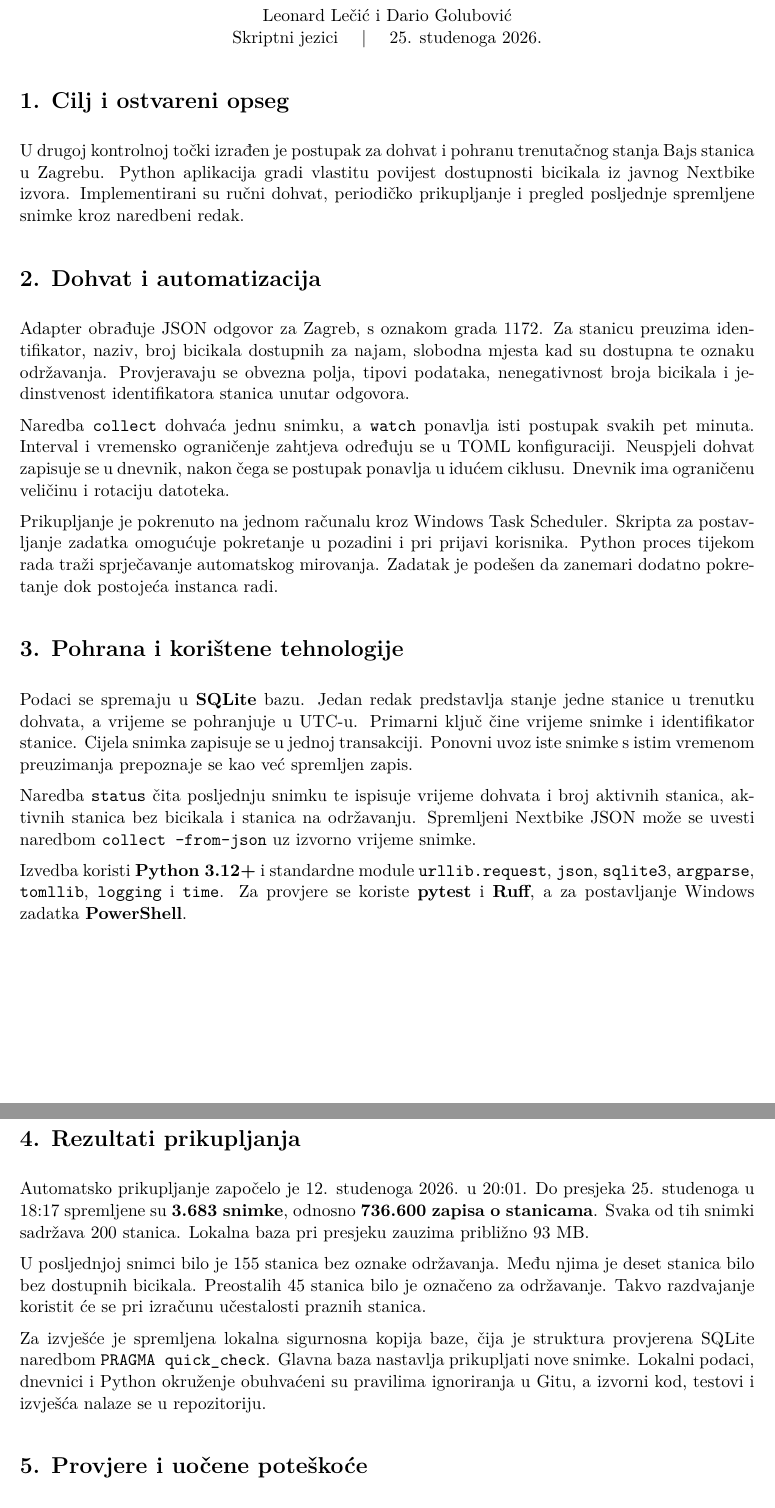
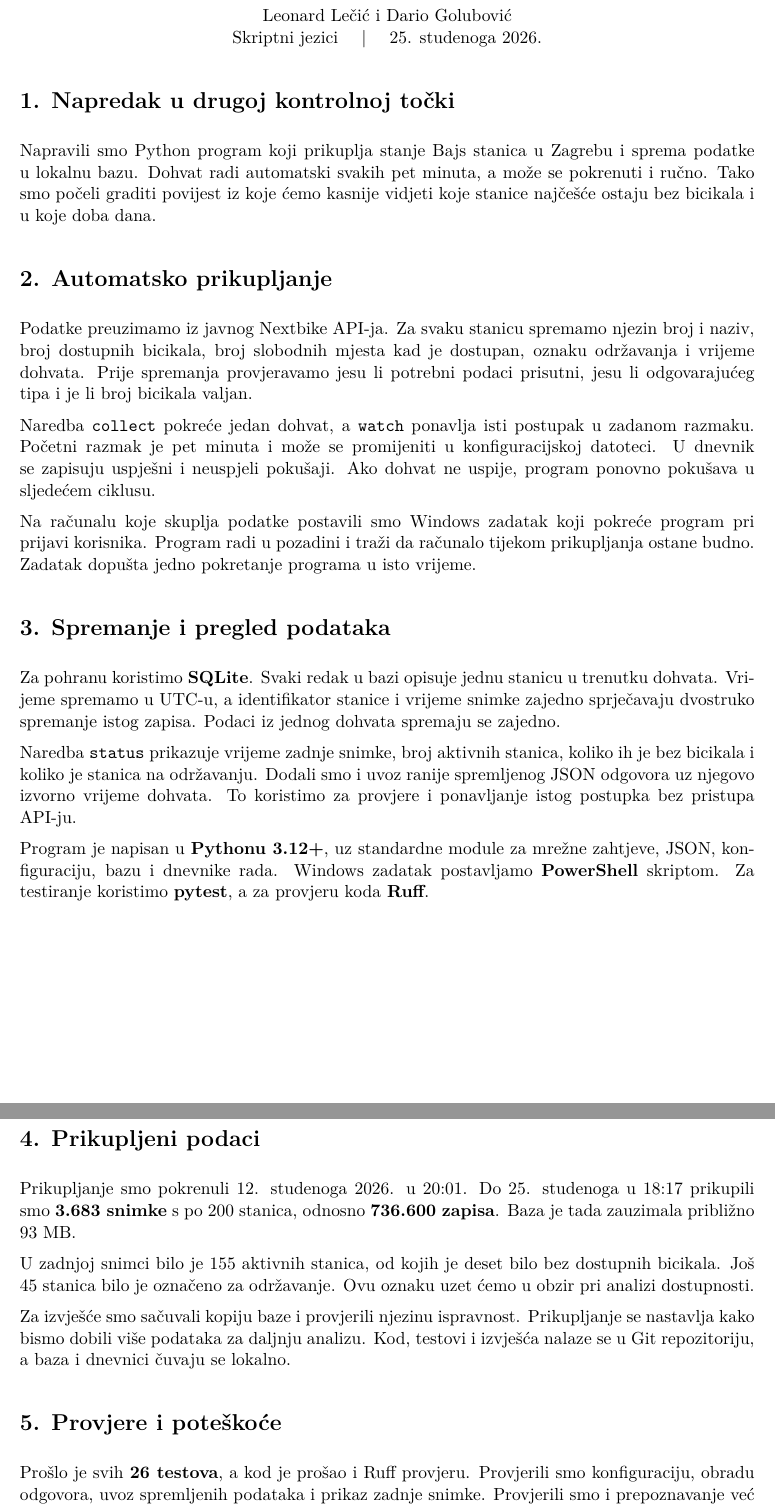
Before and after one commit to leonardlecic/data-monitoring-platform, a LaTeX document (reports/Izvjesce 2/izvjesce-2.tex): two parts of pages 1 and 2 of 2, joined at a grey line, cut so that both start at the same text. Compiled offline with pdfLaTeX.

Commit message:
KT2: simplify wording in second checkpoint report

```diff
--- a/reports/Izvjesce 2/izvjesce-2.tex
+++ b/reports/Izvjesce 2/izvjesce-2.tex
@@ -32,68 +32,69 @@ Skriptni jezici \quad | \quad 25. studenoga 2026.
 \end{center}
 
 
-\section*{1. Cilj i ostvareni opseg}
-U drugoj kontrolnoj točki izrađen je postupak za dohvat i pohranu
-trenutačnog stanja Bajs stanica u Zagrebu. Python aplikacija gradi
-vlastitu povijest dostupnosti bicikala iz javnog Nextbike izvora.
-Implementirani su ručni dohvat, periodičko prikupljanje i pregled
-posljednje spremljene snimke kroz naredbeni redak.
 
-\section*{2. Dohvat i automatizacija}
-Adapter obrađuje JSON odgovor za Zagreb, s oznakom grada 1172.
-Za stanicu preuzima identifikator, naziv, broj bicikala dostupnih za
-najam, slobodna mjesta kad su dostupna te oznaku održavanja.
-Provjeravaju se obvezna polja, tipovi podataka, nenegativnost broja
-bicikala i jedinstvenost identifikatora stanica unutar odgovora.
+\section*{1. Napredak u drugoj kontrolnoj točki}
+Napravili smo Python program koji prikuplja stanje Bajs stanica u
+Zagrebu i sprema podatke u lokalnu bazu. Dohvat radi automatski
+svakih pet minuta, a može se pokrenuti i ručno. Tako smo počeli
+graditi povijest iz koje ćemo kasnije vidjeti koje stanice najčešće
+ostaju bez bicikala i u koje doba dana.
 
-Naredba \texttt{collect} dohvaća jednu snimku, a \texttt{watch} ponavlja
-isti postupak svakih pet minuta. Interval i vremensko ograničenje
-zahtjeva određuju se u TOML konfiguraciji. Neuspjeli dohvat zapisuje
-se u dnevnik, nakon čega se postupak ponavlja u idućem ciklusu.
-Dnevnik ima ograničenu veličinu i rotaciju datoteka.
+\section*{2. Automatsko prikupljanje}
+Podatke preuzimamo iz javnog Nextbike API-ja. Za svaku stanicu
+spremamo njezin broj i naziv, broj dostupnih bicikala, broj slobodnih
+mjesta kad je dostupan, oznaku održavanja i vrijeme dohvata.
+Prije spremanja provjeravamo jesu li potrebni podaci prisutni,
+jesu li odgovarajućeg tipa i je li broj bicikala valjan.
 
-Prikupljanje je pokrenuto na jednom računalu kroz Windows Task
-Scheduler. Skripta za postavljanje zadatka omogućuje pokretanje u
-pozadini i pri prijavi korisnika. Python proces tijekom rada traži
-sprječavanje automatskog mirovanja. Zadatak je podešen da zanemari
-dodatno pokretanje dok postojeća instanca radi.
+Naredba \texttt{collect} pokreće jedan dohvat, a \texttt{watch}
+ponavlja isti postupak u zadanom razmaku. Početni razmak je pet
+minuta i može se promijeniti u konfiguracijskoj datoteci.
+U dnevnik se zapisuju uspješni i neuspjeli pokušaji. Ako dohvat
+ne uspije, program ponovno pokušava u sljedećem ciklusu.
 
-\section*{3. Pohrana i korištene tehnologije}
-Podaci se spremaju u \textbf{SQLite} bazu. Jedan redak predstavlja stanje
-jedne stanice u trenutku dohvata, a vrijeme se pohranjuje u UTC-u.
-Primarni ključ čine vrijeme snimke i identifikator stanice. Cijela
-snimka zapisuje se u jednoj transakciji. Ponovni uvoz iste snimke
-s istim vremenom preuzimanja prepoznaje se kao već spremljen zapis.
+Na računalu koje skuplja podatke postavili smo Windows zadatak
+koji pokreće program pri prijavi korisnika. Program radi u pozadini
+i traži da računalo tijekom prikupljanja ostane budno.
+Zadatak dopušta jedno pokretanje programa u isto vrijeme.
 
-Naredba \texttt{status} čita posljednju snimku te ispisuje vrijeme
-dohvata i broj aktivnih stanica, aktivnih stanica bez bicikala i
-stanica na održavanju. Spremljeni Nextbike JSON može se uvesti
-naredbom \texttt{collect --from-json} uz izvorno vrijeme snimke.
+\section*{3. Spremanje i pregled podataka}
+Za pohranu koristimo \textbf{SQLite}. Svaki redak u bazi opisuje
+jednu stanicu u trenutku dohvata. Vrijeme spremamo u UTC-u, a
+identifikator stanice i vrijeme snimke zajedno sprječavaju
+dvostruko spremanje istog zapisa. Podaci iz jednog dohvata
+spremaju se zajedno.
 
-Izvedba koristi \textbf{Python 3.12+} i standardne module
-\texttt{urllib.request}, \texttt{json}, \texttt{sqlite3},
-\texttt{argparse}, \texttt{tomllib}, \texttt{logging} i \texttt{time}.
-Za provjere se koriste \textbf{pytest} i \textbf{Ruff}, a za
-postavljanje Windows zadatka \textbf{PowerShell}.
+Naredba \texttt{status} prikazuje vrijeme zadnje snimke, broj
+aktivnih stanica, koliko ih je bez bicikala i koliko je stanica
+na održavanju. Dodali smo i uvoz ranije spremljenog JSON odgovora
+uz njegovo izvorno vrijeme dohvata. To koristimo za provjere i
+ponavljanje istog postupka bez pristupa API-ju.
+
+Program je napisan u \textbf{Pythonu 3.12+}, uz standardne module
+za mrežne zahtjeve, JSON, konfiguraciju, bazu i dnevnike rada.
+Windows zadatak postavljamo \textbf{PowerShell} skriptom.
+Za testiranje koristimo \textbf{pytest}, a za provjeru koda
+\textbf{Ruff}.
 
 \newpage
-\section*{4. Rezultati prikupljanja}
-Automatsko prikupljanje započelo je 12. studenoga 2026. u 20:01.
-Do presjeka 25. studenoga u 18:17 spremljene su \textbf{3.683 snimke},
-odnosno \textbf{736.600 zapisa o stanicama}. Svaka od tih snimki
-sadržava 200 stanica. Lokalna baza pri presjeku zauzima približno
-93 MB.
+\section*{4. Prikupljeni podaci}
+Prikupljanje smo pokrenuli 12. studenoga 2026. u 20:01.
+Do 25. studenoga u 18:17 prikupili smo \textbf{3.683 snimke}
+s po 200 stanica, odnosno \textbf{736.600 zapisa}.
+Baza je tada zauzimala približno 93~MB.
 
-U posljednjoj snimci bilo je 155 stanica bez oznake održavanja.
-Među njima je deset stanica bilo bez dostupnih bicikala.
-Preostalih 45 stanica bilo je označeno za održavanje.
-Takvo razdvajanje koristit će se pri izračunu učestalosti praznih
-stanica.
+U zadnjoj snimci bilo je 155 aktivnih stanica, od kojih je deset
+bilo bez dostupnih bicikala. Još 45 stanica bilo je označeno za
+održavanje. Ovu oznaku uzet ćemo u obzir pri analizi dostupnosti.
 
-Za izvješće je spremljena lokalna sigurnosna kopija baze, čija je
-struktura provjerena SQLite naredbom \texttt{PRAGMA quick\_check}.
-Glavna baza nastavlja prikupljati nove snimke. Lokalni podaci,
-dnevnici i Python okruženje obuhvaćeni su pravilima ignoriranja
-u Gitu, a izvorni kod, testovi i izvješća nalaze se u repozitoriju.
+Za izvješće smo sačuvali kopiju baze i provjerili njezinu
+ispravnost. Prikupljanje se nastavlja kako bismo dobili više
+podataka za daljnju analizu. Kod, testovi i izvješća nalaze se
+u Git repozitoriju, a baza i dnevnici čuvaju se lokalno.
 
-\section*{5. Provjere i uočene poteškoće}
+\section*{5. Provjere i poteškoće}
+Prošlo je svih \textbf{26 testova}, a kod je prošao i Ruff provjeru.
+Provjerili smo konfiguraciju, obradu odgovora, uvoz spremljenih
+podataka i prikaz zadnje snimke. Provjerili smo i prepoznavanje
+već spremljenih snimki te nastavak prikupljanja nakon mrežne
```
Also changed, not shown: reports/Izvjesce 2/izvjesce-2.pdf, reports/Izvjesce 2/izvjesce-2.tex (44 more changed lines).
